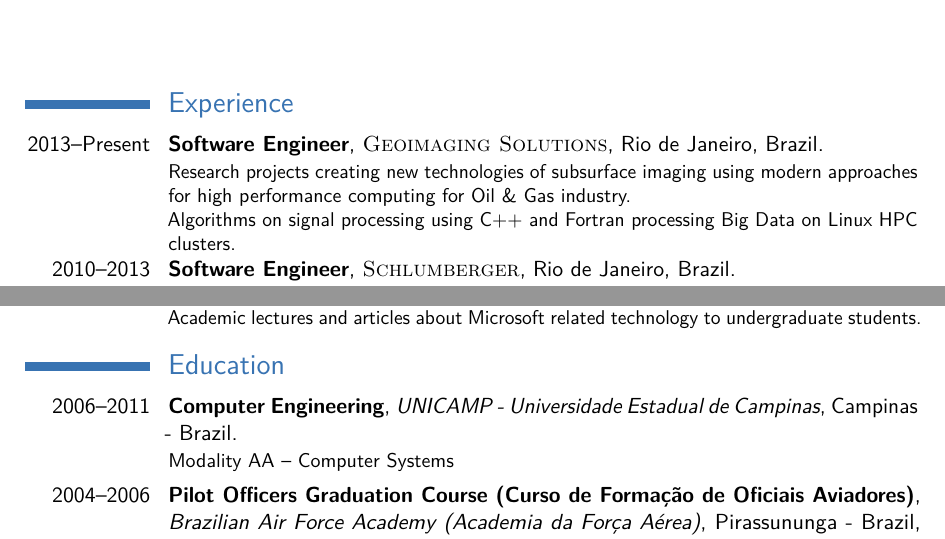
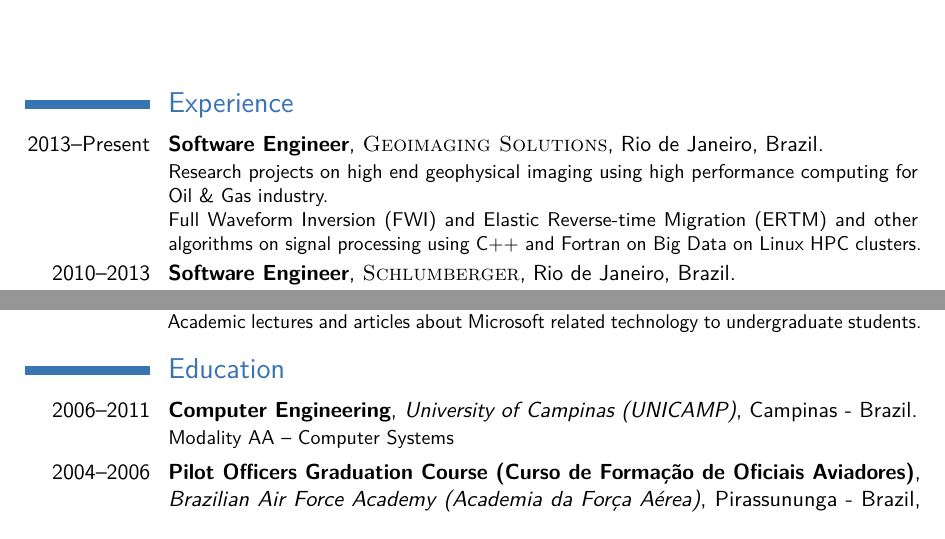
Before and after one commit to rkist/resume, a LaTeX CV (Raul Kist.tex): two parts of page 1 of 2, joined at a grey line, cut so that both start at the same text. Compiled offline with pdfLaTeX.

Commit message:
update...

```diff
--- a/Raul Kist.tex
+++ b/Raul Kist.tex
@@ -93,8 +93,8 @@
 
 \cventry{2013--Present}{Software Engineer}{\textsc{Geoimaging Solutions}}{Rio de Janeiro}{Brazil}
 {
-Research projects creating new technologies of subsurface imaging using modern approaches for high performance computing for Oil \& Gas industry.\\
-Algorithms on signal processing using C++ and Fortran processing Big Data on Linux HPC clusters.
+Research projects on high end geophysical imaging using high performance computing for Oil \& Gas industry.\\
+Full Waveform Inversion (FWI) and Elastic Reverse-time Migration (ERTM) and other algorithms on signal processing using C++ and Fortran on Big Data on Linux HPC clusters.
 }
 
 
@@ -155,7 +155,7 @@
 
 \section{Education}
 
-\cventry{2006--2011}{Computer Engineering}{UNICAMP - Universidade Estadual de Campinas}{Campinas - Brazil}{}
+\cventry{2006--2011}{Computer Engineering}{University of Campinas (UNICAMP)}{Campinas - Brazil}{}
 {
 Modality AA -- Computer Systems
 }
```
Also changed, not shown: Raul Kist.pdf, Raul Kist.tex (1 more changed lines), 4 other files.
